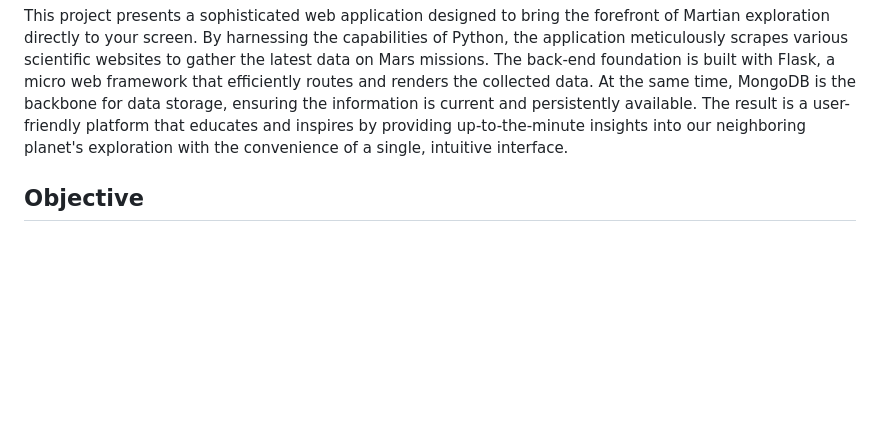
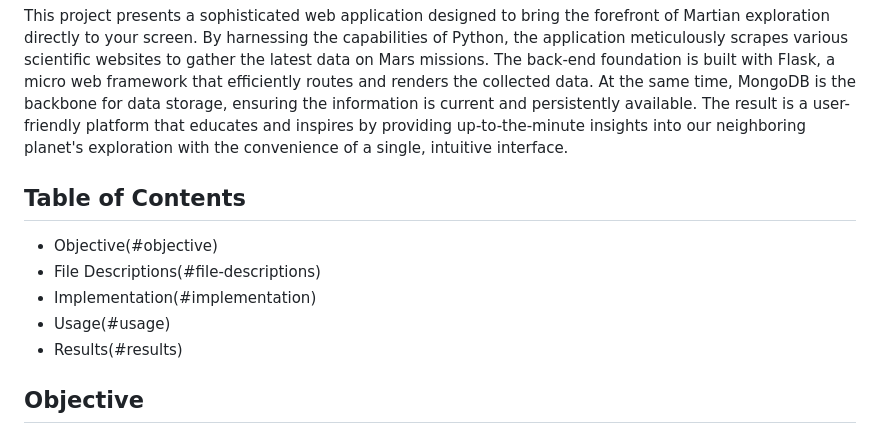
Before and after one commit to JeremyTallant/web-scraping-challenge, a Markdown page: README.md, the part around the change. Rendered like a GitHub page; blank space fills up the shorter version.

Commit message:
added table of contents

```diff
--- a/README.md
+++ b/README.md
@@ -2,6 +2,12 @@
 ![image](images/app.png)
 ## Background
 This project presents a sophisticated web application designed to bring the forefront of Martian exploration directly to your screen. By harnessing the capabilities of Python, the application meticulously scrapes various scientific websites to gather the latest data on Mars missions. The back-end foundation is built with Flask, a micro web framework that efficiently routes and renders the collected data. At the same time, MongoDB is the backbone for data storage, ensuring the information is current and persistently available. The result is a user-friendly platform that educates and inspires by providing up-to-the-minute insights into our neighboring planet's exploration with the convenience of a single, intuitive interface.
+## Table of Contents
+- Objective(#objective)
+- File Descriptions(#file-descriptions)
+- Implementation(#implementation)
+- Usage(#usage)
+- Results(#results)
 ## Objective
 This project aims to create an advanced web application that consolidates and displays the latest data from Mars exploration missions. Leveraging a suite of Python libraries encapsulated in a Jupyter Notebook titled `mission_to_mars.ipynb`; the application initiates the data acquisition process. This operation is conducted with the help of `Selenium`, which enables programmatic navigation of web pages to scrape content effectively. Using the `webdriver` and accompanying modules from `Selenium` facilitates the automation of browser interactions, including retrieving up-to-date news, full-size images, and detailed Mars facts.
 
```
